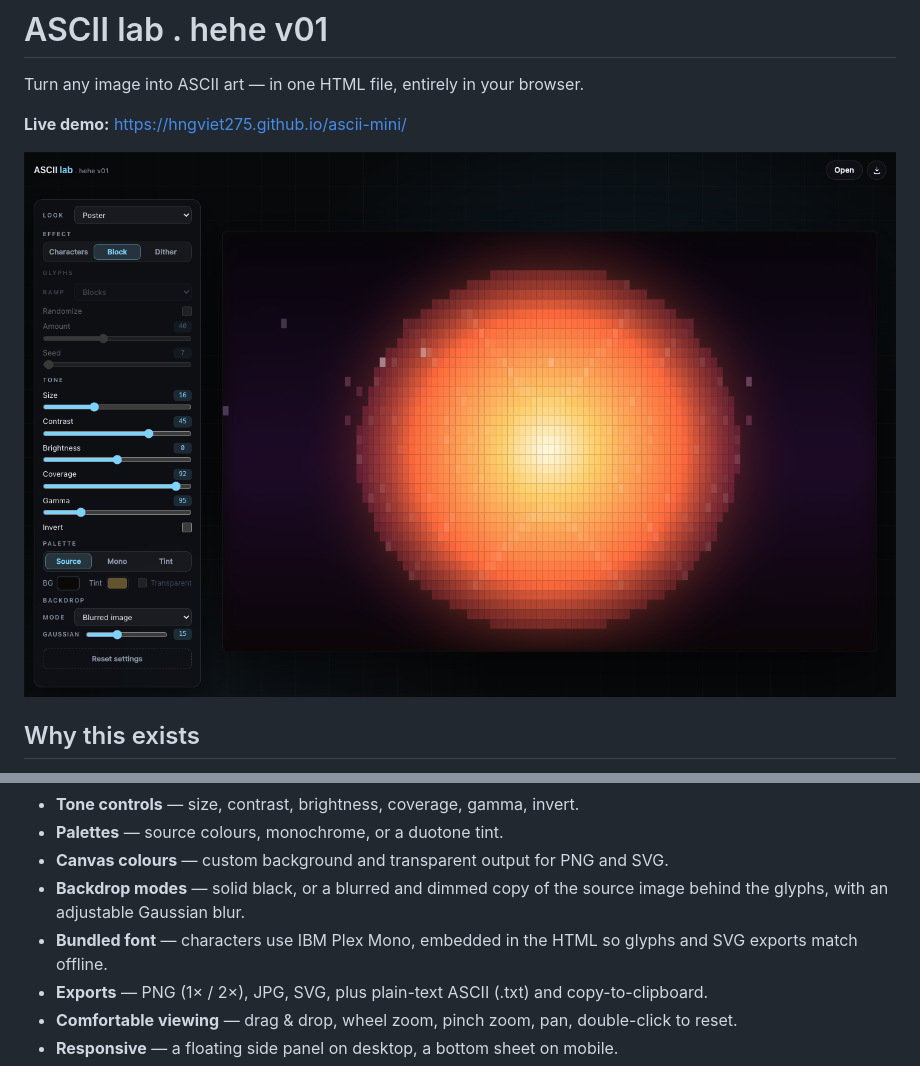
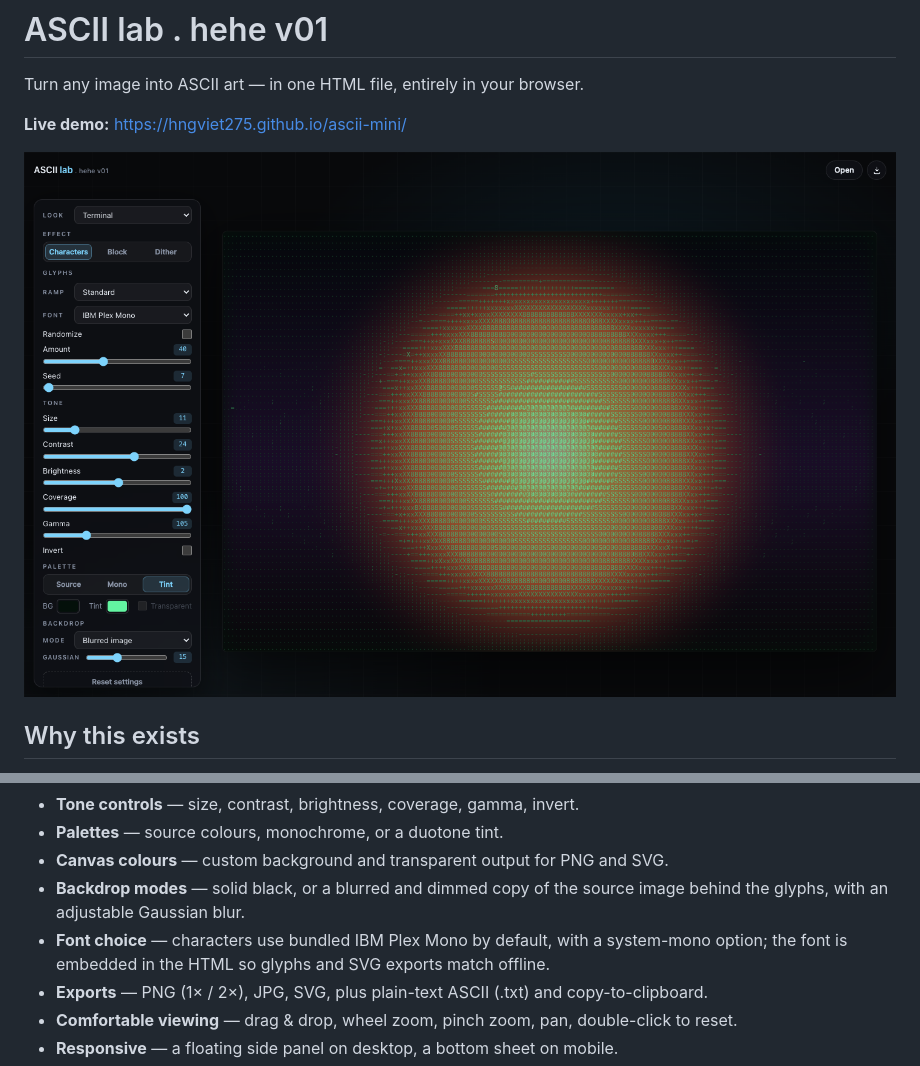
Before and after one commit to Hngviet275/ascii-lab-hehe, a Markdown page: README.md, 2 parts joined by grey strips. GitHub-like rendering; pictures changed too: docs/screenshot.png.

```diff
--- a/README.md
+++ b/README.md
@@ -20,7 +20,7 @@ Most ASCII converters ship a build step, a CDN dependency or an upload. This one
 - **Palettes** — source colours, monochrome, or a duotone tint.
 - **Canvas colours** — custom background and transparent output for PNG and SVG.
 - **Backdrop modes** — solid black, or a blurred and dimmed copy of the source image behind the glyphs, with an adjustable Gaussian blur.
-- **Bundled font** — characters use IBM Plex Mono, embedded in the HTML so glyphs and SVG exports match offline.
+- **Font choice** — characters use bundled IBM Plex Mono by default, with a system-mono option; the font is embedded in the HTML so glyphs and SVG exports match offline.
 - **Exports** — PNG (1× / 2×), JPG, SVG, plus plain-text ASCII (.txt) and copy-to-clipboard.
 - **Comfortable viewing** — drag & drop, wheel zoom, pinch zoom, pan, double-click to reset.
 - **Responsive** — a floating side panel on desktop, a bottom sheet on mobile.
```
Also changed, not shown: 1 other file.
